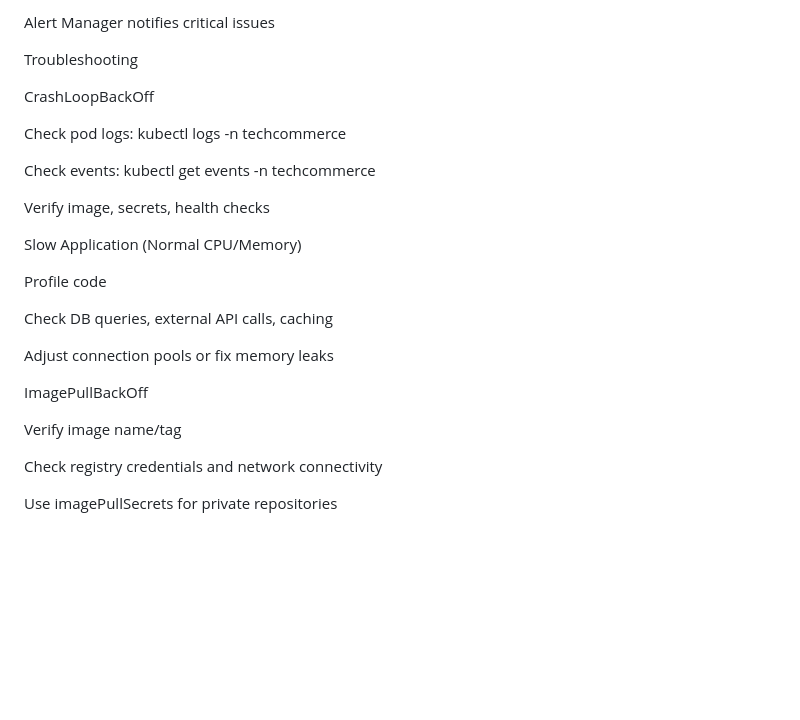
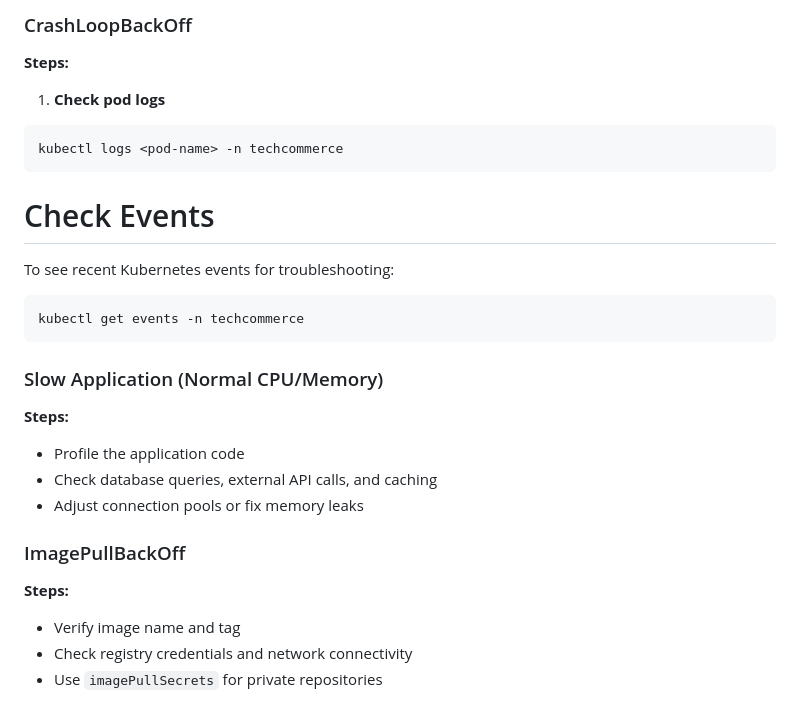
Before and after one commit to mnafisa100/devops-midterm-2025, a Markdown page: README.md, the part around the change printed below. Drawn GitHub-style; blank space fills up the shorter version.

````diff
--- a/README.md
+++ b/README.md
@@ -161,28 +173,34 @@ Grafana visualizes metrics and dashboards
 
-Alert Manager notifies critical issues
+### CrashLoopBackOff
 
-Troubleshooting
+**Steps:**
 
-CrashLoopBackOff
+1. **Check pod logs**
 
-Check pod logs: kubectl logs <pod-name> -n techcommerce
+```bash
+kubectl logs <pod-name> -n techcommerce
+```
 
-Check events: kubectl get events -n techcommerce
+# Check Events
 
-Verify image, secrets, health checks
+To see recent Kubernetes events for troubleshooting:
 
-Slow Application (Normal CPU/Memory)
+```bash
+kubectl get events -n techcommerce
+```
 
-Profile code
+### Slow Application (Normal CPU/Memory)
 
-Check DB queries, external API calls, caching
+**Steps:**
 
-Adjust connection pools or fix memory leaks
+- Profile the application code
+- Check database queries, external API calls, and caching
+- Adjust connection pools or fix memory leaks
 
-ImagePullBackOff
+### ImagePullBackOff
 
-Verify image name/tag
+**Steps:**
 
-Check registry credentials and network connectivity
-
-Use imagePullSecrets for private repositories
+- Verify image name and tag
+- Check registry credentials and network connectivity
+- Use `imagePullSecrets` for private repositories
````
Also changed, not shown: other parts of README.md (+101 -89 lines).
